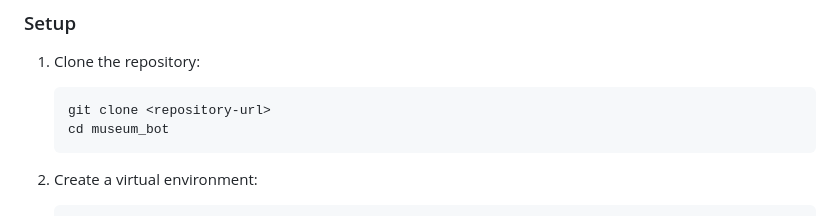
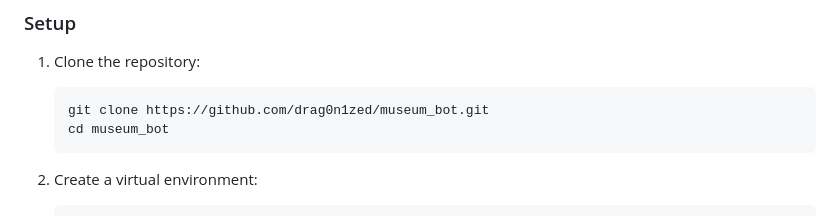
Before and after one commit to drag0n1zed/museum_bot, a Markdown page: README.md, the part around the change. GitHub-like rendering.

Commit message:
docs: update README.md with actual site

````diff
--- a/README.md
+++ b/README.md
@@ -43,7 +43,7 @@ museum_bot/
 
 1. Clone the repository:
    ```bash
-   git clone <repository-url>
+   git clone https://github.com/drag0n1zed/museum_bot.git
    cd museum_bot
    ```
 
````
